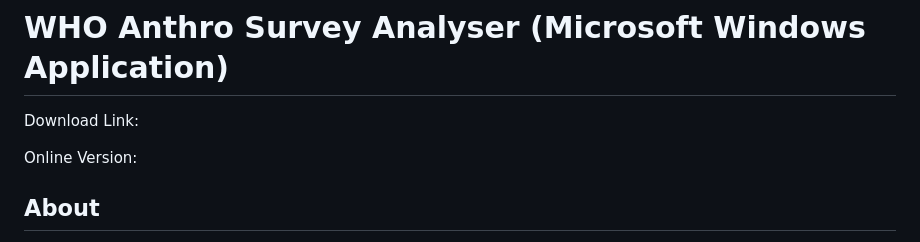
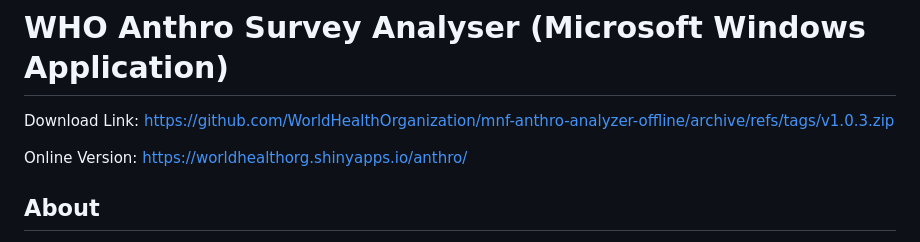
Before and after one commit to WorldHealthOrganization/mnf-anthro-analyzer-offline, a Markdown page: README.md, the part around the change. GitHub-like rendering.

```diff
--- a/README.md
+++ b/README.md
@@ -1,8 +1,8 @@
 # WHO Anthro Survey Analyser (Microsoft Windows Application)
 
-Download Link:
+Download Link: https://github.com/WorldHealthOrganization/mnf-anthro-analyzer-offline/archive/refs/tags/v1.0.3.zip
 
-Online Version:
+Online Version: https://worldhealthorg.shinyapps.io/anthro/
 
 ## About
 The Anthro Survey Analyser is a tool developed by the Department of Nutrition and Food Safety of the World Health Organization (WHO),that allows the user to perform comprehensive analysis of anthropometric survey data for children under 5 years of age based on weight and height. The analyses is based on the WHO Child Growth Standards.[^1] This version of the tool provides results for four of the anthropometric indexes:
```
